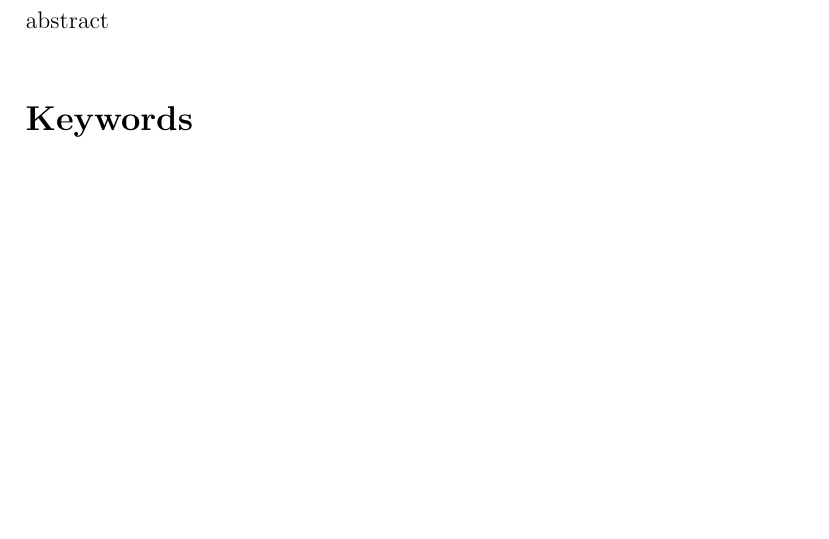
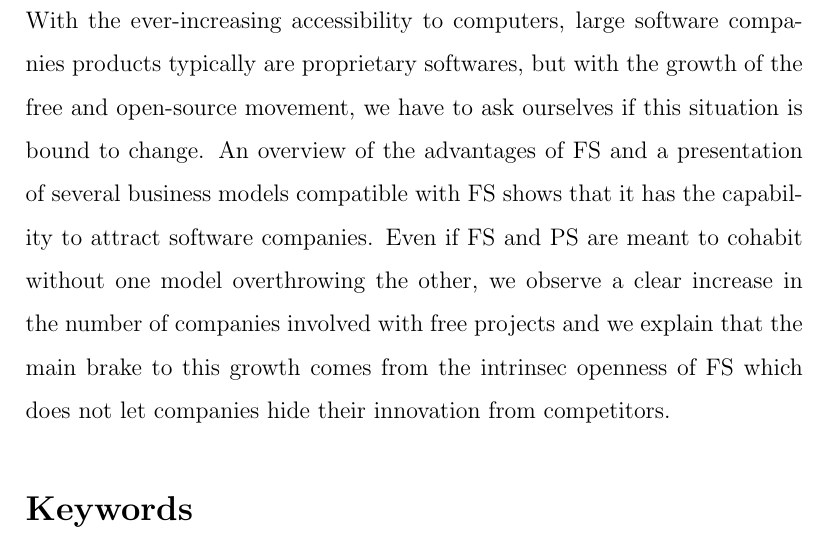
Before and after one commit to merwaaan/papers, a LaTeX document (freesoftware/report.tex): part of page 3 of 10, cut at the place of the change, the shorter picture padded with empty space. Compiled offline with pdfLaTeX.

Commit message:
free software: wrote a draft of the abstract

```diff
--- a/freesoftware/report.tex
+++ b/freesoftware/report.tex
@@ -19,7 +19,9 @@
 
 \section*{Abstract}
 
-abstract
+With the ever-increasing accessibility to computers, large software companies products typically are
+proprietary softwares, but with the growth of the free and open-source movement,
+we have to ask ourselves if this situation is bound to change. An overview of the advantages of FS and a presentation of several business models compatible with FS shows that it has the capability to attract software companies. Even if FS and PS are meant to cohabit without one model overthrowing the other, we observe a clear increase in the number of companies involved with free projects and we explain that the main brake to this growth comes from the intrinsec  openness of FS which does not let companies hide their innovation from competitors.
 
 \section*{Keywords}
 
```
